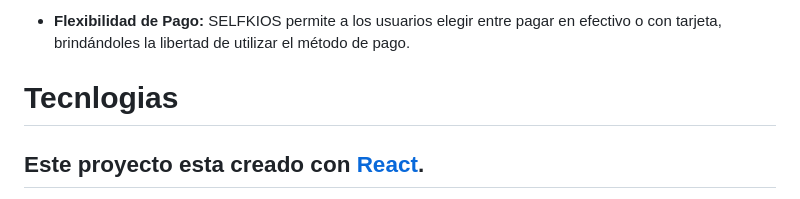
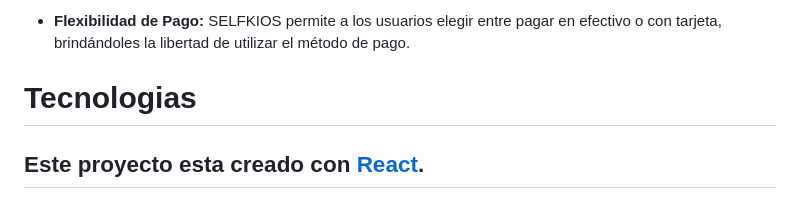
Before and after one commit to CristiamMontoya4/prueba, a Markdown page: README.md, the part around the change printed below. Drawn GitHub-style.

```diff
--- a/README.md
+++ b/README.md
@@ -99,6 +99,6 @@ SELFKIOS es una aplicación que ofrece a los usuarios una experiencia de autoser
 - **Flexibilidad de Pago:** SELFKIOS permite a los usuarios elegir entre pagar en efectivo o con tarjeta, brindándoles la libertad de utilizar el método de pago.
 
 
-# Tecnlogias
+# Tecnologias
 
 ## Este proyecto esta creado con [React](https://github.com/facebook/create-react-app).
```
Also changed, not shown: other parts of README.md (+1 -1 lines).
